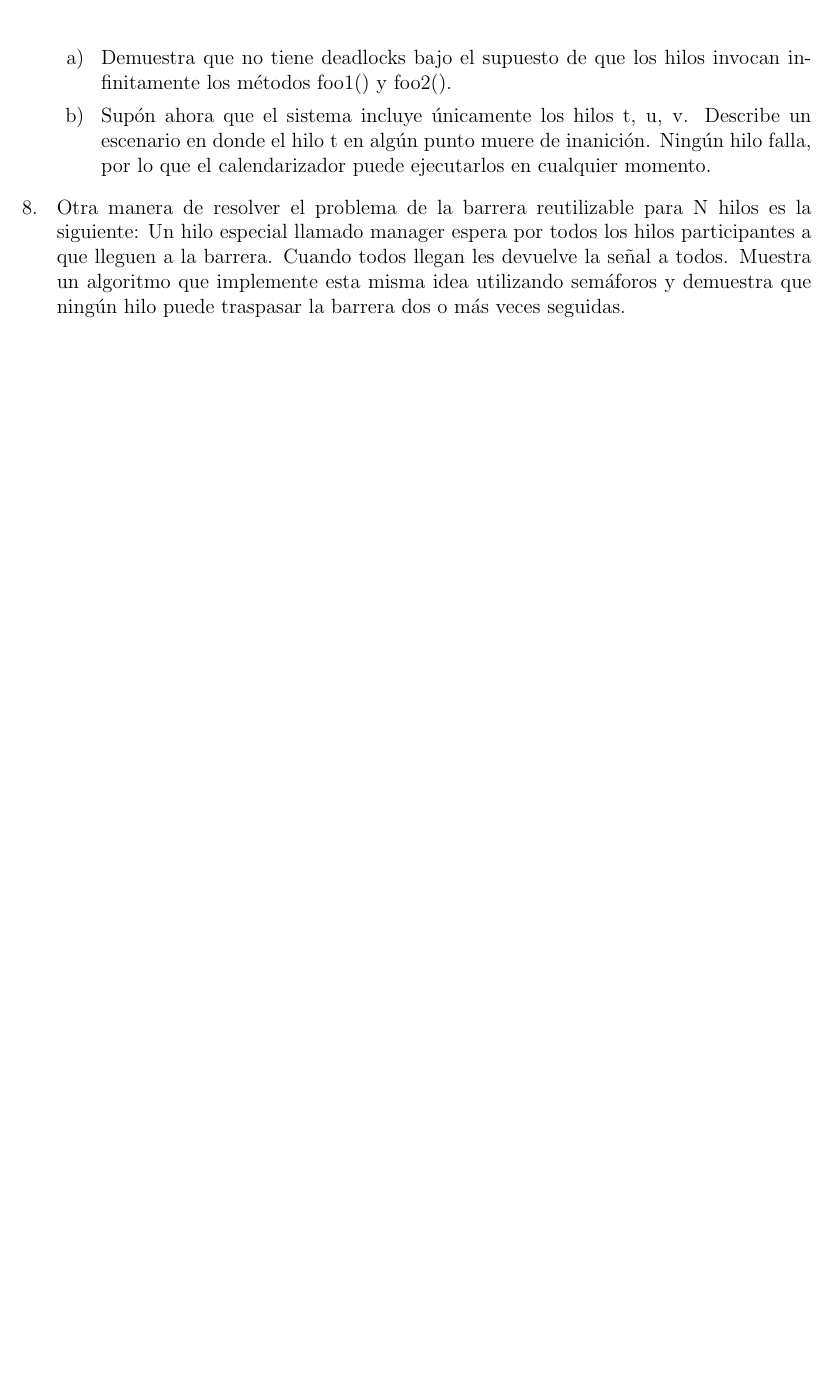
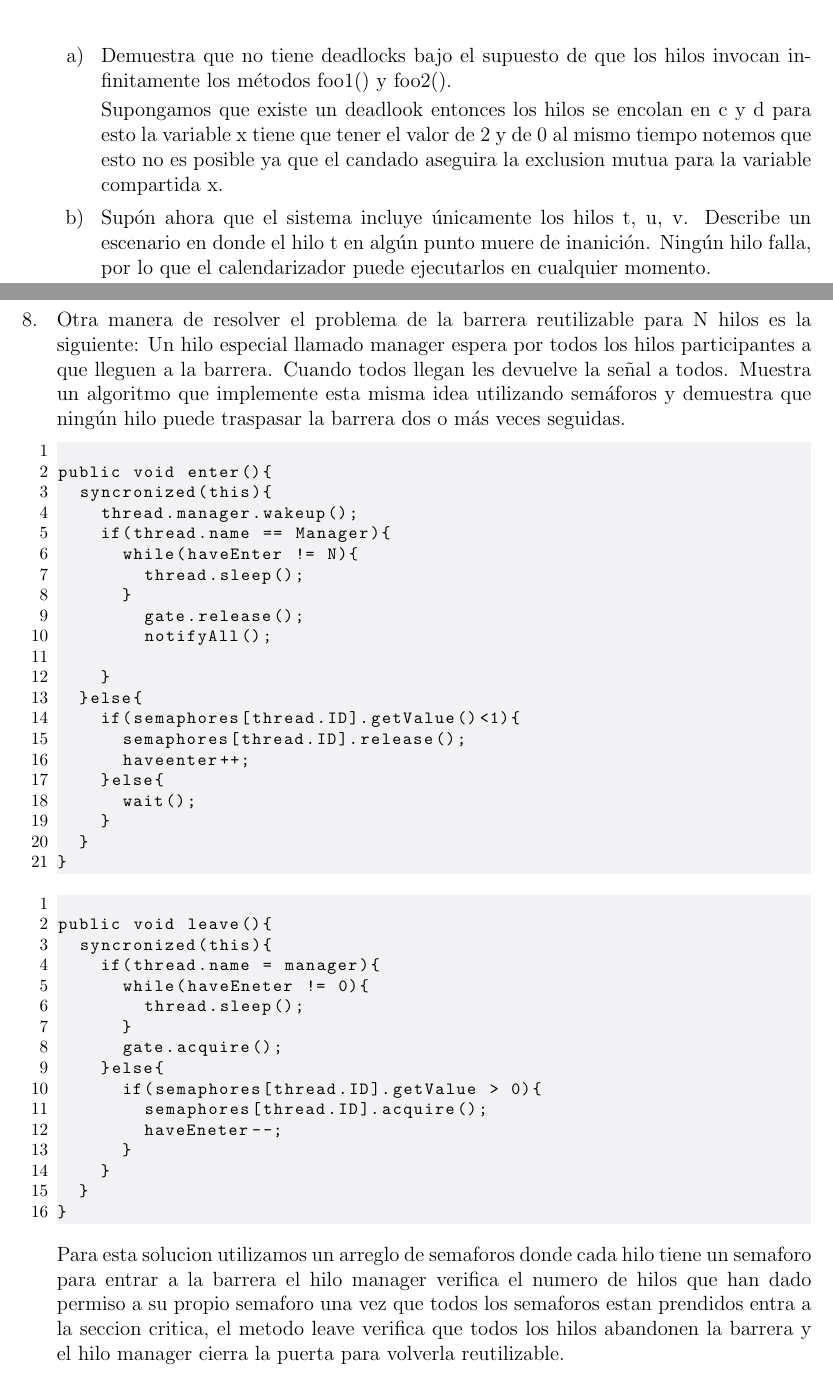
Before and after one commit to DamianRi/Computacion_Concurrente, a LaTeX problem sheet (Tareas/Tarea3/CCTarea3.tex): part of page 5 of 5 before the commit and two parts of pages 5 and 7 of 7 after it, the two joined at a grey line, cut so that both start at the same text, the shorter picture padded with empty space. Compiled offline with pdfLaTeX.

Commit message:
Agregando respuestas de la tarea3 insicisos 6,7,8.

```diff
--- a/Tareas/Tarea3/CCTarea3.tex
+++ b/Tareas/Tarea3/CCTarea3.tex
@@ -222,0 +258 @@ independientemente del tipo de semáforo que se utilice.
+Supongamos que existe un deadlook entonces los hilos se encolan en c y d para esto la variable x tiene que tener el valor de 2 y de 0 al mismo tiempo notemos que esto no es posible ya que el candado aseguira la exclusion mutua para la variable compartida x.
@@ -227,4 +294,9 @@ momento.
+\end{center}
+
+
 \end{itemize}
+
+\newpage
 
 \item[8. ]Otra manera de resolver el problema de la barrera reutilizable para N hilos
 es la siguiente: Un hilo especial llamado manager espera por todos los hilos
@@ -232,9 +304,55 @@ participantes a que lleguen a la barrera. Cuando todos llegan les devuelve la
 señal a todos. Muestra un algoritmo que implemente esta misma idea utilizando
 semáforos y demuestra que ningún hilo puede traspasar la barrera dos o más
 veces seguidas.
+\begin{lstlisting}
+
+public void enter(){
+	syncronized(this){
+		thread.manager.wakeup();
+		if(thread.name == Manager){
+			while(haveEnter != N){
+				thread.sleep();
+			}
+				gate.release();
+				notifyAll();
+
+		}
+	}else{
+		if(semaphores[thread.ID].getValue()<1){
+			semaphores[thread.ID].release();
+			haveenter++;
+		}else{
+			wait();
+		}
+	}
+}
 
 
+\end{lstlisting}
+
+\begin{lstlisting}
+
+public void leave(){
+	syncronized(this){
+		if(thread.name = manager){
+			while(haveEneter != 0){
+				thread.sleep();
+			}
+			gate.acquire();
+		}else{
+			if(semaphores[thread.ID].getValue > 0){
+				semaphores[thread.ID].acquire();
+				haveEneter--;
+			}
+		}
+	}
+}
+
+\end{lstlisting}
+
+Para esta solucion utilizamos un arreglo de semaforos donde cada hilo tiene un semaforo para entrar a la barrera el hilo manager verifica el numero de hilos que han dado permiso a su propio semaforo una vez que todos los semaforos estan prendidos entra a la seccion critica, el metodo leave verifica que todos los hilos abandonen la barrera y el hilo manager cierra la puerta para volverla reutilizable.
 
 
 \end{itemize}
+
 \end{document}
```
Also changed, not shown: Tareas/Tarea3/CCTarea3.pdf, Tareas/Tarea3/CCTarea3.tex (66 more changed lines), 2 other files.
